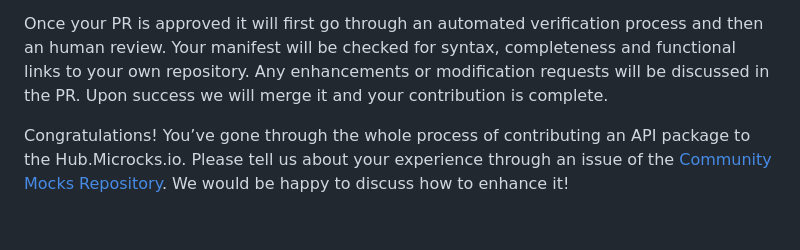
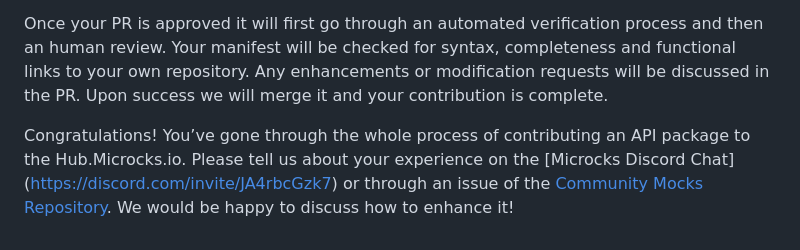
Before and after one commit to microcks/hub.microcks.io, a Markdown page: server/documentation/submit-your-api-package.md, the part around the change. Drawn GitHub-style.

Commit message:
added discord chat link
Signed-off-by: Nachiket <nachiket.roy.2@gmail.com>

```diff
--- a/server/documentation/submit-your-api-package.md
+++ b/server/documentation/submit-your-api-package.md
@@ -58,4 +58,4 @@ Your changes and Pull Requests should only deal with one package at a time. If a
 
 Once your PR is approved it will first go through an automated verification process and then an human review. Your manifest will be checked for syntax, completeness and functional links to your own repository. Any enhancements or modification requests will be discussed in the PR. Upon success we will merge it and your contribution is complete.
 
-Congratulations! You’ve gone through the whole process of contributing an API package to the Hub.Microcks.io. Please tell us about your experience through an issue of the [Community Mocks Repository](https://github.com/microcks/community-mocks/issues). We would be happy to discuss how to enhance it!
+Congratulations! You’ve gone through the whole process of contributing an API package to the Hub.Microcks.io. Please tell us about your experience on the [Microcks Discord Chat] (https://discord.com/invite/JA4rbcGzk7) or through an issue of the [Community Mocks Repository](https://github.com/microcks/community-mocks/issues). We would be happy to discuss how to enhance it!
```
